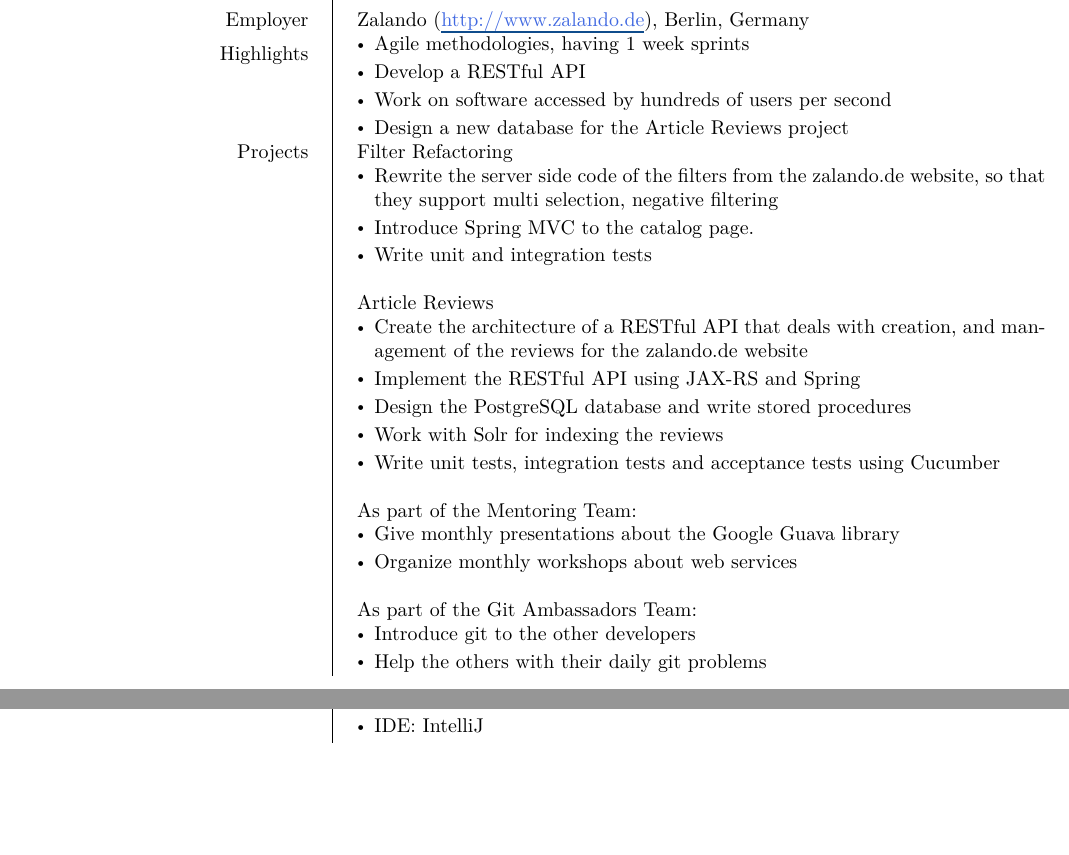
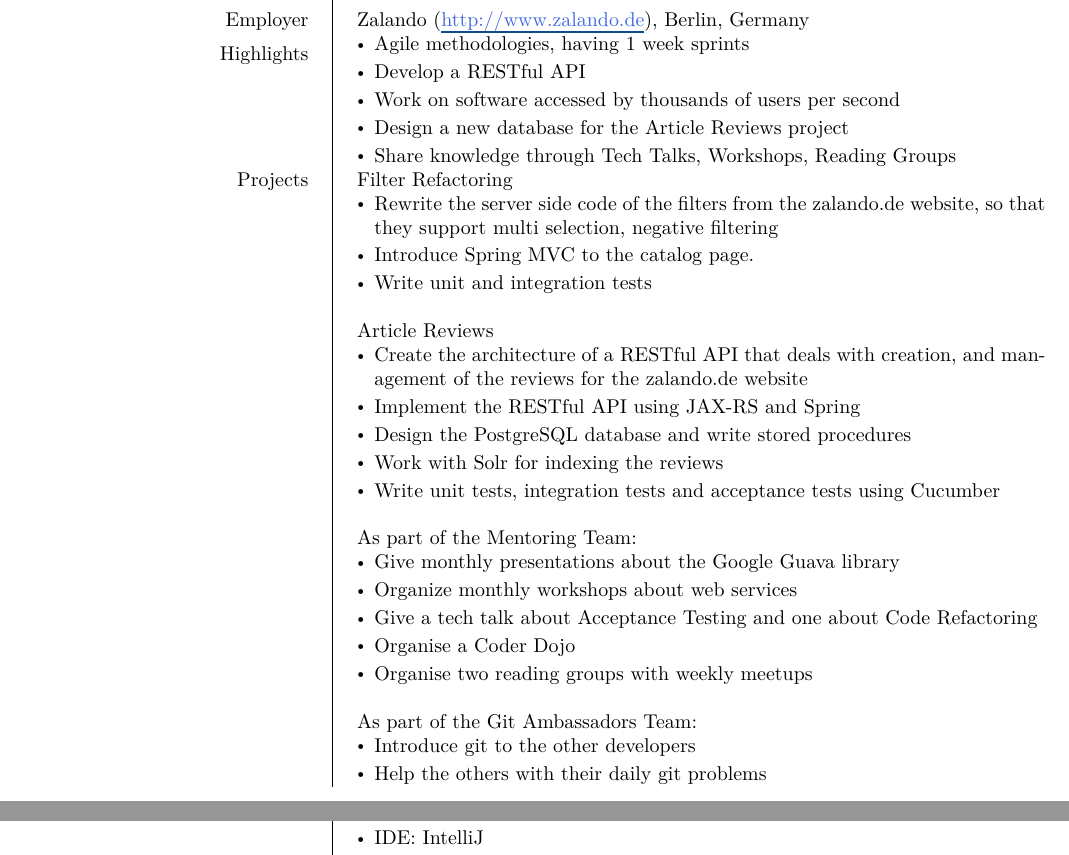
Before and after one commit to danpersa/cv, a LaTeX CV (cv-europass-en.tex): two parts of pages 1 and 2 of 6, joined at a grey line, cut so that both start at the same text, the shorter picture padded with empty space. Compiled offline with XeLaTeX; a missing font is replaced by an installed copy or a similar font.

Commit message:
Update cv-europass-en.tex

```diff
--- a/cv-europass-en.tex
+++ b/cv-europass-en.tex
@@ -186,8 +186,9 @@
           \begin{itemize}
             \item Agile methodologies, having 1 week sprints
             \item Develop a RESTful API
-            \item Work on software accessed by hundreds of users per second
+            \item Work on software accessed by thousands of users per second
             \item Design a new database for the Article Reviews project
+            \item Share knowledge through Tech Talks, Workshops, Reading Groups
           \end{itemize}
         }
         \ccvitem{Projects}{Filter Refactoring
@@ -210,6 +211,9 @@
           \begin{itemize}
             \item Give monthly presentations about the Google Guava library
             \item Organize monthly workshops about web services
+            \item Give a tech talk about Acceptance Testing and one about Code Refactoring
+            \item Organise a Coder Dojo
+            \item Organise two reading groups with weekly meetups
           \end{itemize}
 
           \bigskip As part of the Git Ambassadors Team:
@@ -221,7 +225,7 @@
         \ccvitem{Used technologies \& tools:}{
           \vspace{-12pt}
           \begin{itemize}
-            \item Technologies: Spring MVC, Spring Core, Guava, Solr4J, JUnit, Mockito, JAX-RS, SOAP, Cucumber
+            \item Technologies: Spring MVC, Spring Core, Guava, Solr4J, JUnit, Mockito, JAX-RS, SOAP, Cucumber, Thymeleaf, JAX-WS, Hamcrest
             \item Web Server: Tomcat 7
             \item IDE: IntelliJ
             \item Database: PostgreSQL
```
